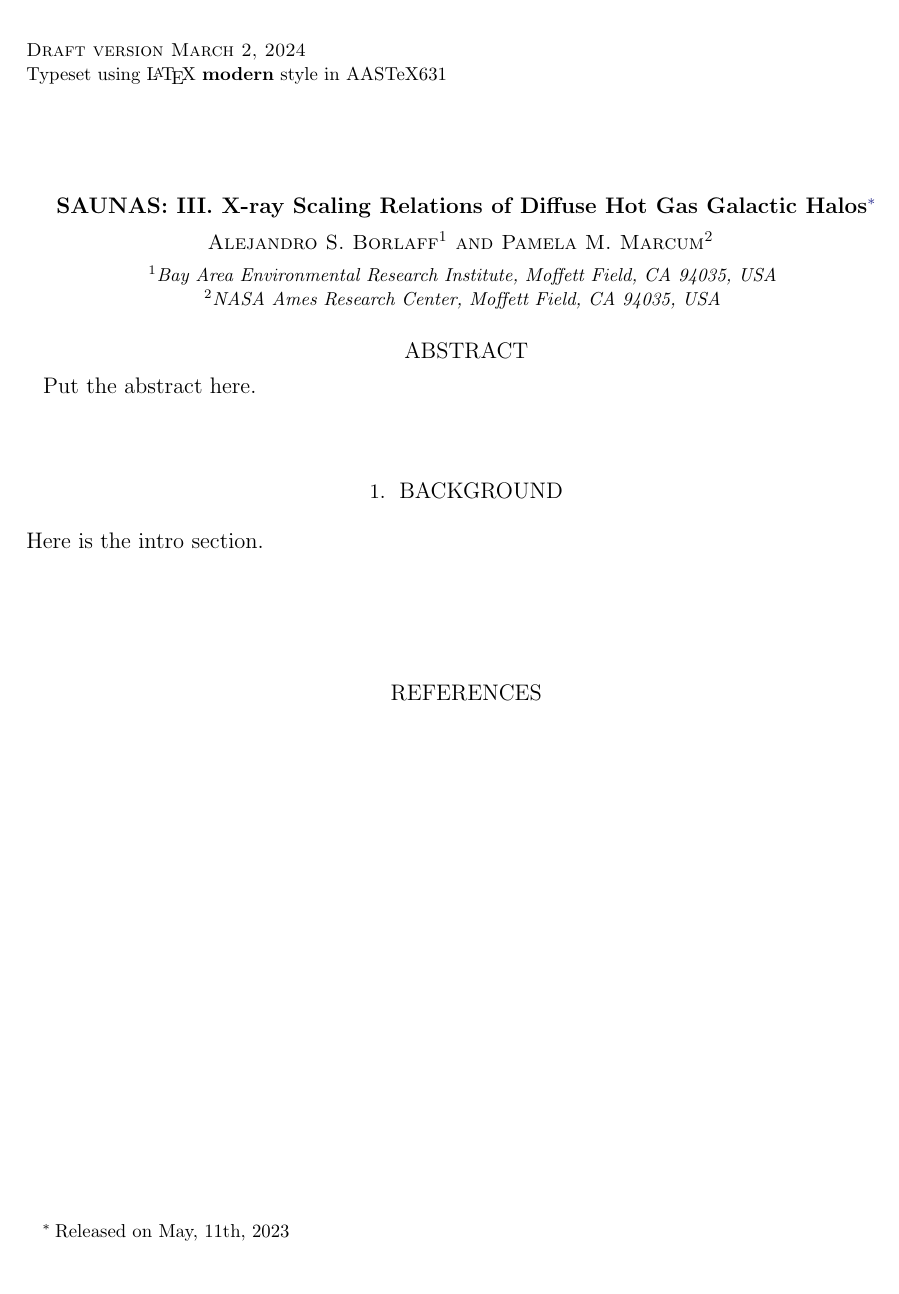
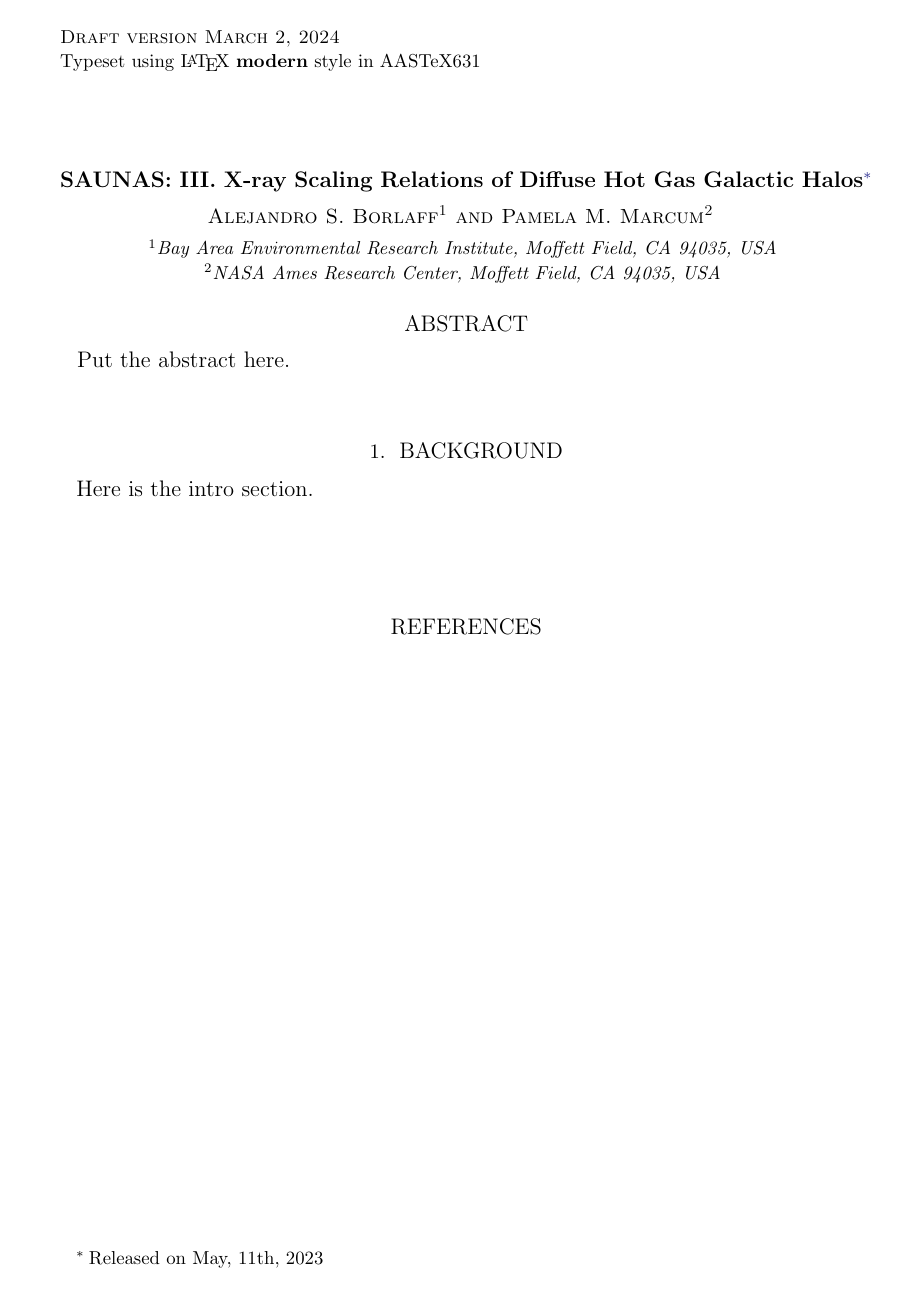
Before and after one commit to pmarcum/SAUNAS_III, a LaTeX paper (main.tex): the whole page. Compiled offline with LaTeX, dvips and Ghostscript.

Commit message:
Update main.tex

```diff
--- a/main.tex
+++ b/main.tex
@@ -1,82 +1,4 @@
-\documentclass[modern]{CORE-AAS/aastex631}
-%\usepackage{CORE-AAS/FUpackages}  % applying Frequently-Used packages
-%\usepackage{CORE-AAS/FUformatting} % apply Frequently-Used formatting definitions/setups
-%\usepackage{CORE-AAS/FUnewCommands} % apply Frequently-Used usercommands
-%\include{variables}
-%!! packages
-\usepackage{multirow,hyperref,textcomp,fancyhdr,graphicx,amssymb,floatrow,nicefrac,array,fontawesome}
-\usepackage{tocloft,tcolorbox,wrapfig,blindtext,booktabs,varwidth,scrextend,colortbl,tablefootnote}
-\usepackage[abs]{overpic}
-\usepackage{cleveref}[2012/02/15]
-\let\tablenum\relax \usepackage{siunitx} % deconflicts siunitx with aastex - see aastex guide
-%!! proposal formatting
-\usepackage[toc,page]{appendix}
-\usepackage{tikz}  % tikz for NOTANONschedule.tex
-\usetikzlibrary{shapes.multipart,arrows.meta,positioning,fit,shapes.misc,tikzmark,overlay-beamer-styles,bending}
-% Set the page margins (for proposals):
-\usepackage[top=1.0in, left=1in, right=1in, bottom=1.0in]{geometry}
-% allow for wrapping long text strings inside a cell within a table
-\newcolumntype{M}[1]{>{\begin{varwidth}[t]{#1}}l<{\end{varwidth}}}
-\definecolor{mediumelectricblue}{rgb}{0.01, 0.31, 0.59}
-%------
-% place a line at the top with title to the right and the program name to the left
-\definecolor{WatermarkColor}{HTML}{8887AD} \pagestyle{fancy} \fancyhf{} \fancyfoot[C]{\thepage}
-%\titleformat{\section}{\centering\color{NavyBlue}\normalfont\large\bfseries}{\thesection}{1em}{}
-%\titleformat{\subsection}{\centering\color{NavyBlue}\normalfont\large\itshape}{\thesubsection}{1em}{}
-%\titleformat{\subsubsection}{\centering\color{NavyBlue}\normalfont\normalsize}{\thesubsubsection}{1em}{}
-\interfootnotelinepenalty=10000 \crefformat{footnote}{#2\footnotemark[#1]#3}
-\def\square{\vrule height 4.5pt width 4pt depth -0.5pt} \def\threesquares{\square~\square~\square\ }
-\setlength\parindent{0pt} % suppress new paragraph indentation
-\raggedbottom % put any extra white space appearing on a page at the bottom of the page
-\newtcolorbox{callout}[4][]{colback=#3!5!white,colframe=#3!75!black,fonttitle=\bfseries,title={#4},#2,}
-\makeatletter \def\expinput#1{\@@input#1} \makeatother % needed when a partial table (without the top part) is inserted by \input
-\setcitestyle{square} \setcitestyle{citesep={,}} % make the references appear as "blah blah blah [1,3] instead of (1;3)
-\setlength\cftparskip{2pt} \setlength\cftbeforesecskip{2pt} \setlength\cftaftertoctitleskip{2pt} % Controls the spacing between lines in the Table of Contents
-\captionsetup[table]{font={stretch=1}}  % change 1.2 as you like
-\captionsetup[figure]{font={stretch=1}} % change 1.2 as you like
-\parskip =12pt plus 1pt minus 2pt % Set up the spacing between paragraphs.  The first number below is the  preferred spacing, and the plus 1pt minus 2pt is the amount of flexibility given to the code to make the best use of the available space
-\addtolength{\parskip}{-5pt} % make the vertical space between paragraphs smaller than default
-\newcommand{\nosection}[1]{\refstepcounter{section}\markright{#1}} % generate a section that increments the section number counter but does not put a number by the section label nor lists the "fake" section in the table of contents.
-%\newcommand{\noDollarIcon}[4][-0.3][0.4mm][0.2][0.15]{{\raisebox{#1\normalbaselineskip}[0pt][0pt]{  % create the no-dollar sign to use in
-%  \begin{tikzpicture} % NOTANONschedule.tex to represent FTEs not covered in the proposal budget
-%     \draw[fill=white,draw=red,line width=#2] (0,0) circle[radius=#3]; % -- missing \being{document}, illegal parameter number, tikzpicture environment undefined
-%     \draw[line width=#2,red] node[midway,black]{\faDollar} (#4,#4) -- (-#4,-#4);
-%     \draw[line width=#2,red] (#4,#4) -- (-#4,-#4);
-%  \end{tikzpicture}}}
-%}
-
-%!  some of these errors because of space in title of document? https://tex.stackexchange.com/questions/576155/tikz-external-latex-error-missing-begindocument
-
-
-%!! user commands
-\newcommand{\et}{et al.}
-\newcommand{\kms}{km~s$^{-1}$}
-\newcommand{\s}{$\sim$}
-\newcommand{\n}{$-$}
-\newcommand{\Euclid}{\emph{Euclid}}
-\newcommand{\RST}{\emph{Roman}}
-\newcommand{\JWST}{\emph{JWST}}
-\newcommand{\Gaia}{\emph{Gaia}}
-\newcommand{\Chandra}{\emph{Chandra}}
-\newcommand{\Hubble}{\emph{HST}}
-\newcommand{\HST}{\emph{HST}}
-\newcommand{\Spitzer}{\emph{Spitzer}}
-\newcommand{\Galex}{\emph{GALEX}}
-\newcommand{\MASS}{2MASS}
-\newcommand{\WISE}{\emph{WISE}}
-\newcommand{\SDSS}{SDSS}
-\newcommand{\CSNG}{\emph{CSNG}}
-\newcommand{\GSWLC}{\emph{GSWLC}}
-\newcommand{\ud}{\,\mathrm{d}}
-\newcommand{\ue}{\,\mathrm{e}}
-\newcommand{\mpch}{\,{\it h}^{-1}\, {\rm Mpc}}
-\newcommand{\smallIndent}{\textcolor{white}{$--$}}
-\newcommand{\magarc}{mag arcsec\ensuremath{^{\mathrm{-2}}}}
-\newcommand{\mulim}{\ensuremath{\mu_{\rm lim}}}
-% need to define a journal name that apparently is not in the AAS class file!
-\newcommand\aasp{AASP}%   % Advances in Astronomy and Space Physics
-\newcommand{\todo}[1]{{\color{red} [{TODO: #1}]}}  %not really needed anymore???
-
+\documentclass[modern]{aastex631}
 \begin{document}
 \title{\textbf{SAUNAS}: III. X-ray Scaling Relations of Diffuse Hot Gas Galactic Halos \footnote{Released on May, 11th, 2023}}
 \author{Alejandro S. Borlaff}
```
